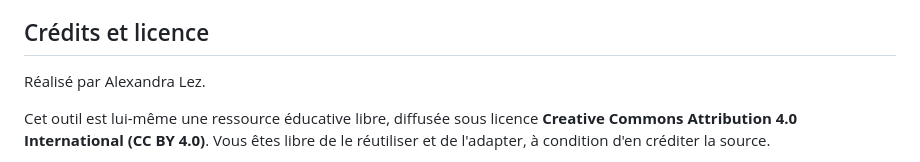
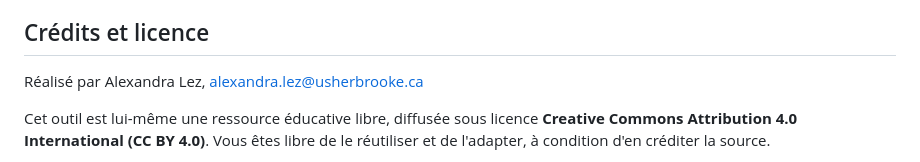
Before and after one commit to alexandra-lez/REL, a Markdown page: README.md, the part around the change. Drawn GitHub-style.

```diff
--- a/README.md
+++ b/README.md
@@ -49,7 +49,7 @@ L'outil fonctionne entièrement côté navigateur. Aucune réponse, aucune saisi
 - Assistant officiel Creative Commons : <https://creativecommons.org/chooser/>
 
 ## Crédits et licence
-Réalisé par Alexandra Lez.
+Réalisé par Alexandra Lez, alexandra.lez@usherbrooke.ca
 
 Cet outil est lui-même une ressource éducative libre, diffusée sous licence **Creative Commons Attribution 4.0 International (CC BY 4.0)**. Vous êtes libre de le réutiliser et de l'adapter, à condition d'en créditer la source.
 
```
